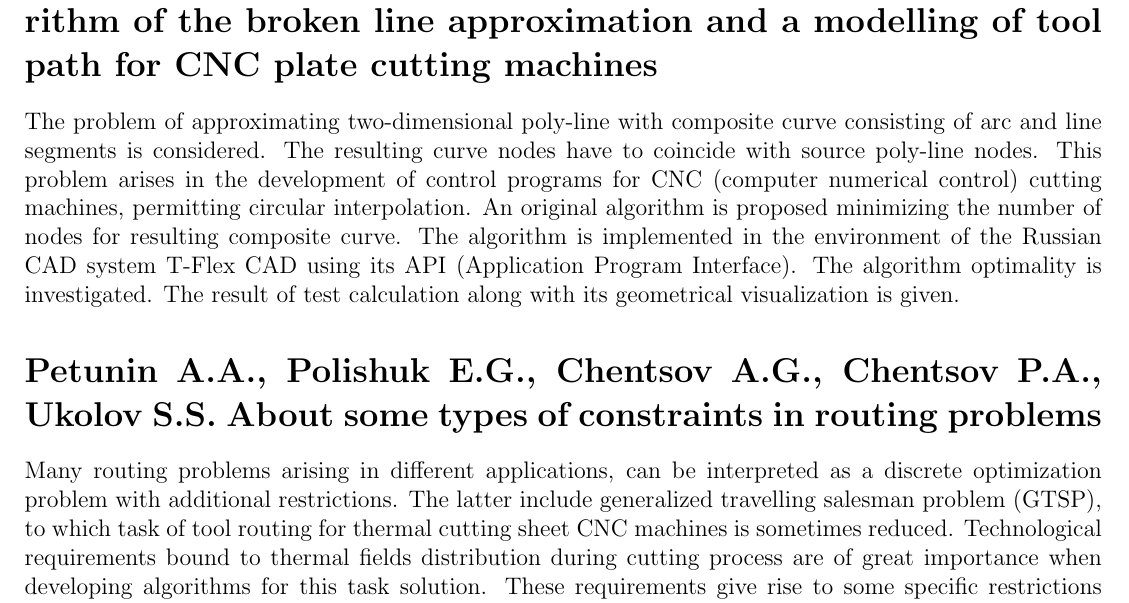
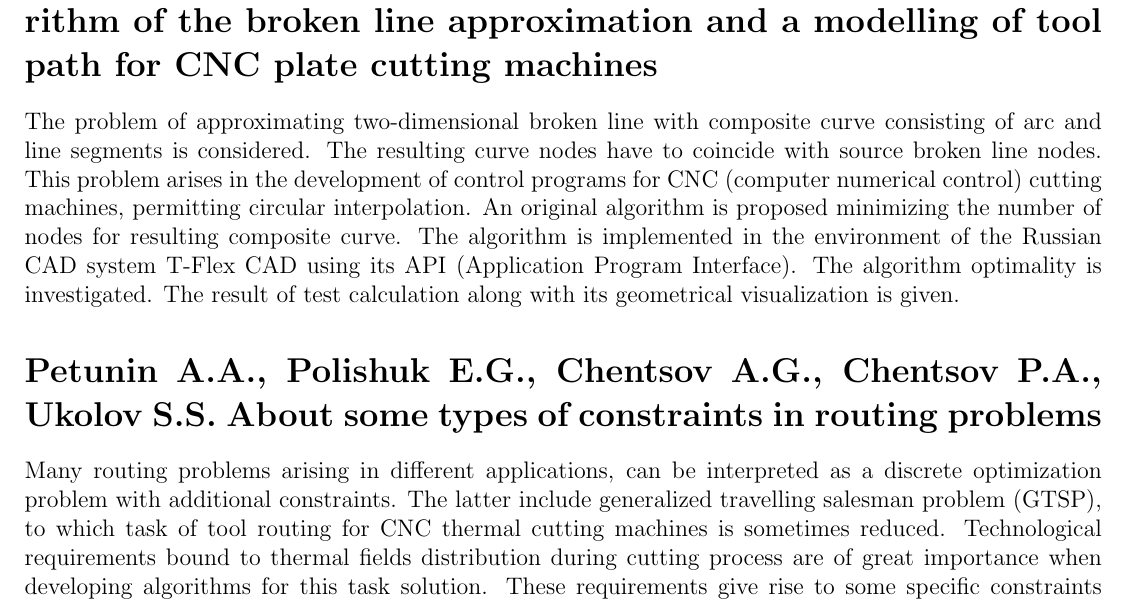
Before and after one commit to ukoloff/tex-playground, a LaTeX document (annotate/2.tex, which reads annotate/a.tex, annotate/b.tex): part of the page, cut so that both start at the same text. Compiled offline with pdfLaTeX.

Commit message:
Fix translations

```diff
--- a/annotate/a.tex
+++ b/annotate/a.tex
@@ -2,10 +2,10 @@
 About one algorithm of the broken line approximation and a modelling of tool path
 for CNC plate cutting machines}
 
-The problem of approximating two-dimensional poly-line
+The problem of approximating two-dimensional broken line
 with composite curve consisting of arc and line segments
 is considered.
-The resulting curve nodes have to coincide with source poly-line nodes.
+The resulting curve nodes have to coincide with source broken line nodes.
 This problem arises in the development of control programs
 for CNC (computer numerical control) cutting machines,
 permitting circular interpolation.
--- a/annotate/b.tex
+++ b/annotate/b.tex
@@ -2,14 +2,14 @@
 About some types of constraints in routing problems}
 
 Many routing problems arising in different applications,
-can be interpreted as a discrete optimization problem with additional restrictions.
+can be interpreted as a discrete optimization problem with additional constraints.
 The latter include generalized travelling salesman problem (GTSP),
-to which task of tool routing for thermal cutting sheet CNC machines
+to which task of tool routing for CNC thermal cutting machines
 is sometimes reduced.
 Technological requirements bound to thermal fields distribution
 during cutting process are of great importance
 when developing algorithms for this task solution.
-These requirements give rise to some specific restrictions for GTSP.
+These requirements give rise to some specific constraints for GTSP.
 The report provides a mathematical formulation
 for the problem of thermal fields calculating
 during metal sheet thermal cutting.
```
Also changed, not shown: annotate/b.tex (2 more changed lines).
